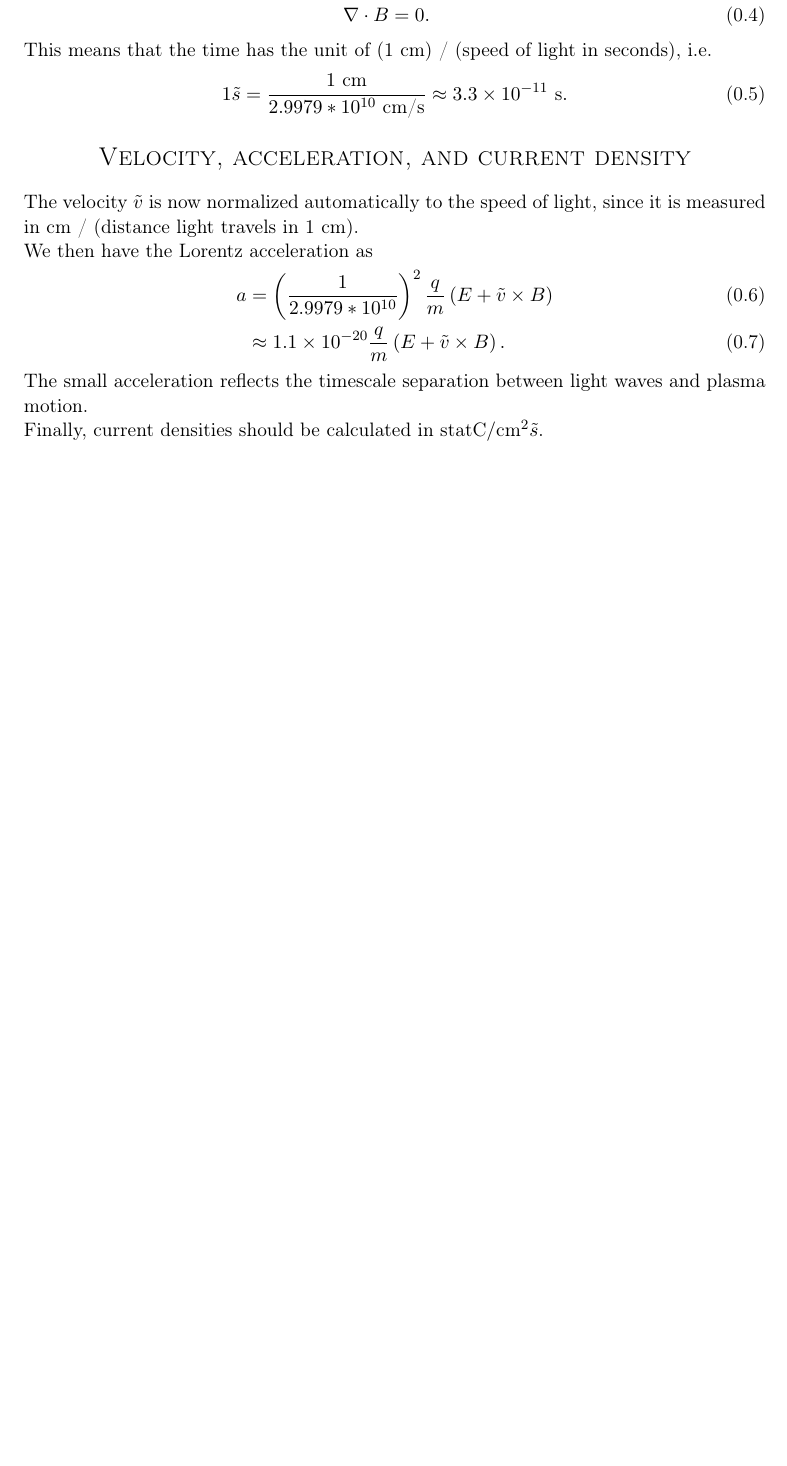
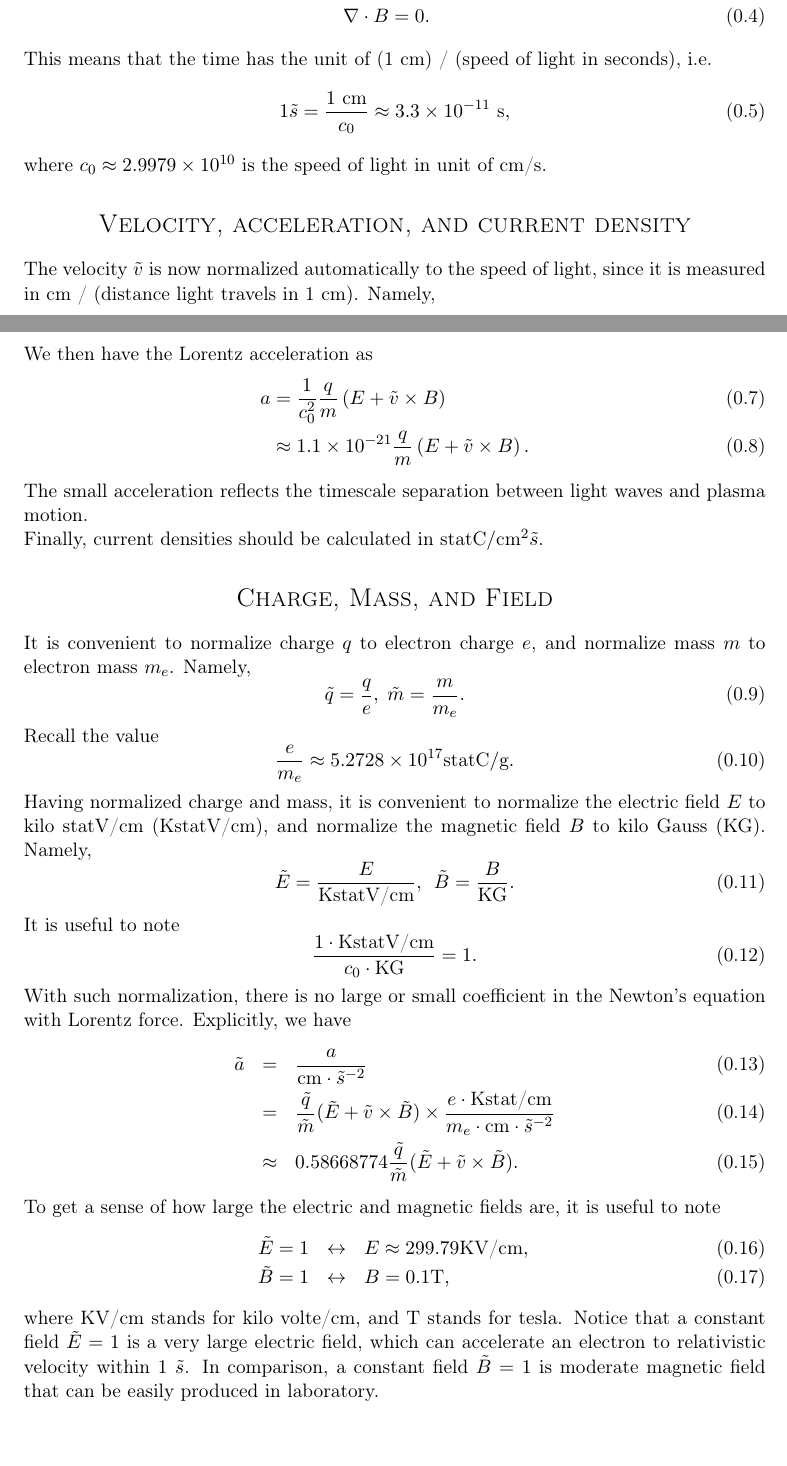
Before and after one commit to DenSto/APC_524_Project, a LaTeX document (random_tex/units.tex): part of the page before the commit and two parts of pages 1 and 2 of 2 after it, the two joined at a grey line, cut so that both start at the same text, the shorter picture padded with empty space. Compiled offline with pdfLaTeX.

Commit message:
add documentation for units used

```diff
--- a/random_tex/units.tex
+++ b/random_tex/units.tex
@@ -58,7 +58,7 @@
 \horrule{2pt} %\\[0.5cm] % Thick bottom horizontal rule
 }
 
-\author{Ian Ochs} % Your name
+\author{EMOOPIC} % Your name
 
 \date{\normalsize\today} % Today's date or a custom date
 
@@ -86,25 +86,57 @@ I chose to keep cm as the length unit, so that the subsequent two Maxwell equati
 
 This means that the time has the unit of (1 cm) / (speed of light in seconds), i.e.
 \begin{equation}
-	1 \tilde{s} = \frac{1 \text{ cm}}{2.9979 * 10^{10} \text{ cm/s}} \approx 3.3 \times 10^{-11} \text{ s}.
+	1 \tilde{s} = \frac{1 \text{ cm}}{c_0} \approx 3.3 \times 10^{-11} \text{ s},
 \end{equation}
+where $c_0 \approx 2.9979\times 10^{10}$ is the speed of light in unit of cm/s.
 
 \section*{Velocity, acceleration, and current density}
 
-The velocity $\tilde{v}$ is now normalized automatically to the speed of light, since it is measured in cm / (distance light travels in 1 cm).
+The velocity $\tilde{v}$ is now normalized automatically to the speed of light, since it is measured in cm / (distance light travels in 1 cm). Namely,
+\begin{equation}
+	\tilde{v}=\frac{v}{c_0 \text{cm/s}}.
+\end{equation}
 
 We then have the Lorentz acceleration as
 \begin{align}
-	a &= \left(\frac{1}{2.9979 * 10^{10}}\right)^2 \frac{q}{m} \left( E + \tilde{v} \times B \right)\\
-	&\approx 1.1\times 10^{-20} \frac{q}{m} \left( E + \tilde{v} \times B \right).
+	a &= \frac{1}{c_0^2} \frac{q}{m} \left( E + \tilde{v} \times B \right)\\
+	&\approx 1.1\times 10^{-21} \frac{q}{m} \left( E + \tilde{v} \times B \right).
 \end{align}
 The small acceleration reflects the timescale separation between light waves and plasma motion.
 
 Finally, current densities should be calculated in $\text{statC} / \text{cm}^2 \tilde{s}$.
 
+\section*{Charge, Mass, and Field}
+It is convenient to normalize charge $q$ to electron charge $e$, and normalize mass $m$ to electron mass $m_e$. Namely,
+\begin{equation}
+	\tilde{q}=\frac{q}{e},\hspace{3pt} \tilde{m}=\frac{m}{m_e}.
+\end{equation}
+Recall the value
+\begin{equation}
+	\frac{e}{m_e}\approx 5.2728\times10^{17} \text{statC}/\text{g}.
+\end{equation}
 
-
-
+Having normalized charge and mass, it is convenient to normalize the electric field $E$ to kilo statV/cm (KstatV/cm), and normalize the magnetic field $B$ to kilo Gauss (KG). Namely,
+\begin{equation}
+	\tilde{E}=\frac{E}{\text{KstatV/cm}},\hspace{5pt} \tilde{B}=\frac{B}{\text{KG}}.
+\end{equation}
+It is useful to note
+\begin{equation}
+	\frac{1\cdot\text{KstatV/cm}}{c_0\cdot\text{KG}}=1.
+\end{equation}
+With such normalization, there is no large or small coefficient in the Newton's equation with Lorentz force. Explicitly, we have
+\begin{eqnarray}
+	\tilde{a}&=&\frac{a}{\text{cm}\cdot\tilde{s}^{-2}} \\
+                 &=& \frac{\tilde{q}}{\tilde{m}}(\tilde{E}+\tilde{v}\times\tilde{B})
+			\times\frac{e\cdot\text{Kstat/cm}}{m_e\cdot\text{cm}\cdot\tilde{s}^{-2}} \\
+                 &\approx& 0.58668774 \frac{\tilde{q}}{\tilde{m}}(\tilde{E}+\tilde{v}\times\tilde{B}).
+\end{eqnarray}
+To get a sense of how large the electric and magnetic fields are, it is useful to note
+\begin{eqnarray}
+	\tilde{E}=1&\leftrightarrow& E\approx 299.79\text{KV/cm},\\
+	\tilde{B}=1&\leftrightarrow& B=0.1\text{T},
+\end{eqnarray}
+where KV/cm stands for kilo volte/cm, and T stands for tesla. Notice that a constant field $\tilde{E}=1$ is a very large electric field, which can accelerate an electron to relativistic velocity within 1 $\tilde{s}$. In comparison, a constant field $\tilde{B}=1$ is moderate magnetic field that can be easily produced in laboratory.
 
 %------------------------------------------------------------
 
```
Also changed, not shown: data/unitest/input_MPI.txt (+1 -1 lines), random_tex/units.pdf, 3 other files.
